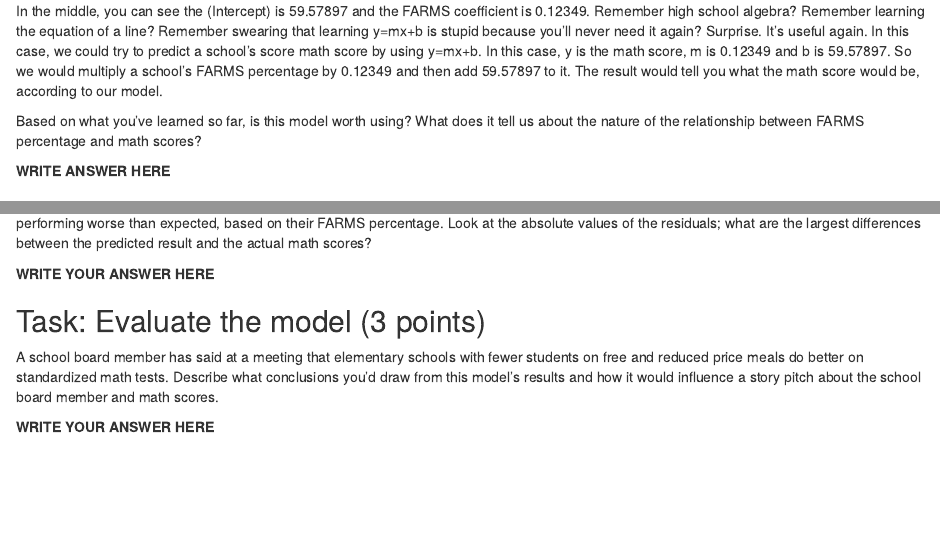
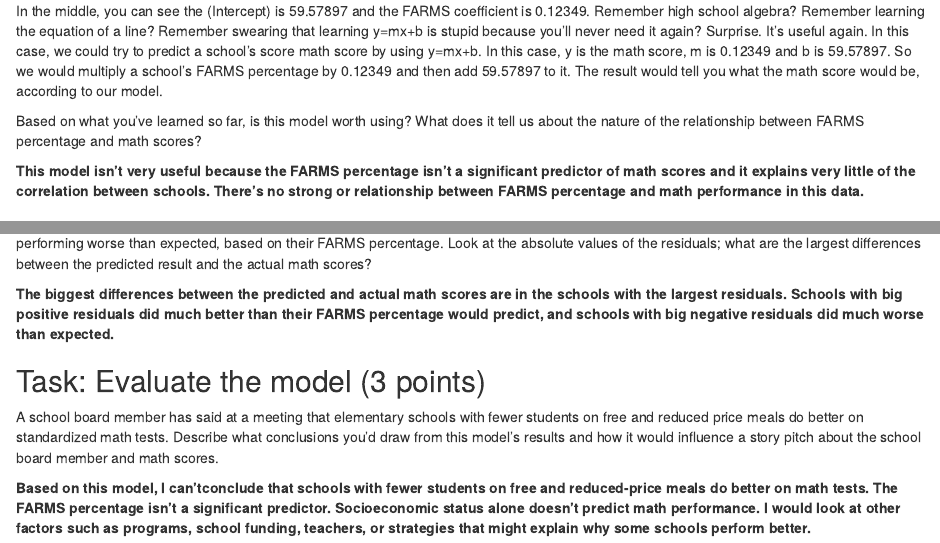
Before and after one commit to madelineseck/j405, an R Markdown document (Activities /11- 19 - 25/MathScoresRegression.Rmd): the page in a window 1100 px wide, from 1600 px down, and a second part further down, joined at a grey line. Rendered offline with R 4.5, knitr and Pandoc, with nearby package versions; some code elsewhere in the file could not run offline.

Commit message:
regression

````diff
--- a/Activities /11- 19 - 25/MathScoresRegression.Rmd
+++ b/Activities /11- 19 - 25/MathScoresRegression.Rmd
@@ -58,7 +59,7 @@ In the middle, you can see the (Intercept) is 59.57897 and the FARMS coefficient
 
 Based on what you've learned so far, is this model worth using? What does it tell us about the nature of the relationship between FARMS percentage and math scores?
 
-**WRITE ANSWER HERE**
+**This model isn’t very useful because the FARMS percentage isn’t a significant predictor of math scores and it explains very little of the correlation between schools. There’s no strong or relationship between FARMS percentage and math performance in this data.**
 
 ### Task: Identifying Schools with Biggest Residuals (2 points)
 
@@ -83,10 +84,10 @@ schools <- schools |>
 ```
 The schools with the biggest positive residuals are performing better than expected, while the schools with the biggest negative residuals are performing worse than expected, based on their FARMS percentage. Look at the absolute values of the residuals; what are the largest differences between the predicted result and the actual math scores?
 
-**WRITE YOUR ANSWER HERE**
+**The biggest differences between the predicted and actual math scores are in the schools with the largest residuals. Schools with big positive residuals did much better than their FARMS percentage would predict, and schools with big negative residuals did much worse than expected.**
 
 ## Task: Evaluate the model (3 points)
 
 A school board member has said at a meeting that elementary schools with fewer students on free and reduced price meals do better on standardized math tests. Describe what conclusions you'd draw from this model's results and how it would influence a story pitch about the school board member and math scores.
 
-**WRITE YOUR ANSWER HERE**
+**Based on this model, I can’tconclude that schools with fewer students on free and reduced-price meals do better on math tests. The FARMS percentage isn’t a significant predictor. Socioeconomic status alone doesn’t  predict math performance. I would look at other factors such as programs, school funding, teachers, or strategies that might explain why some schools perform better. **
````
Also changed, not shown: Activities /11- 19 - 25/MathScoresRegression.Rmd (3 more changed lines).
